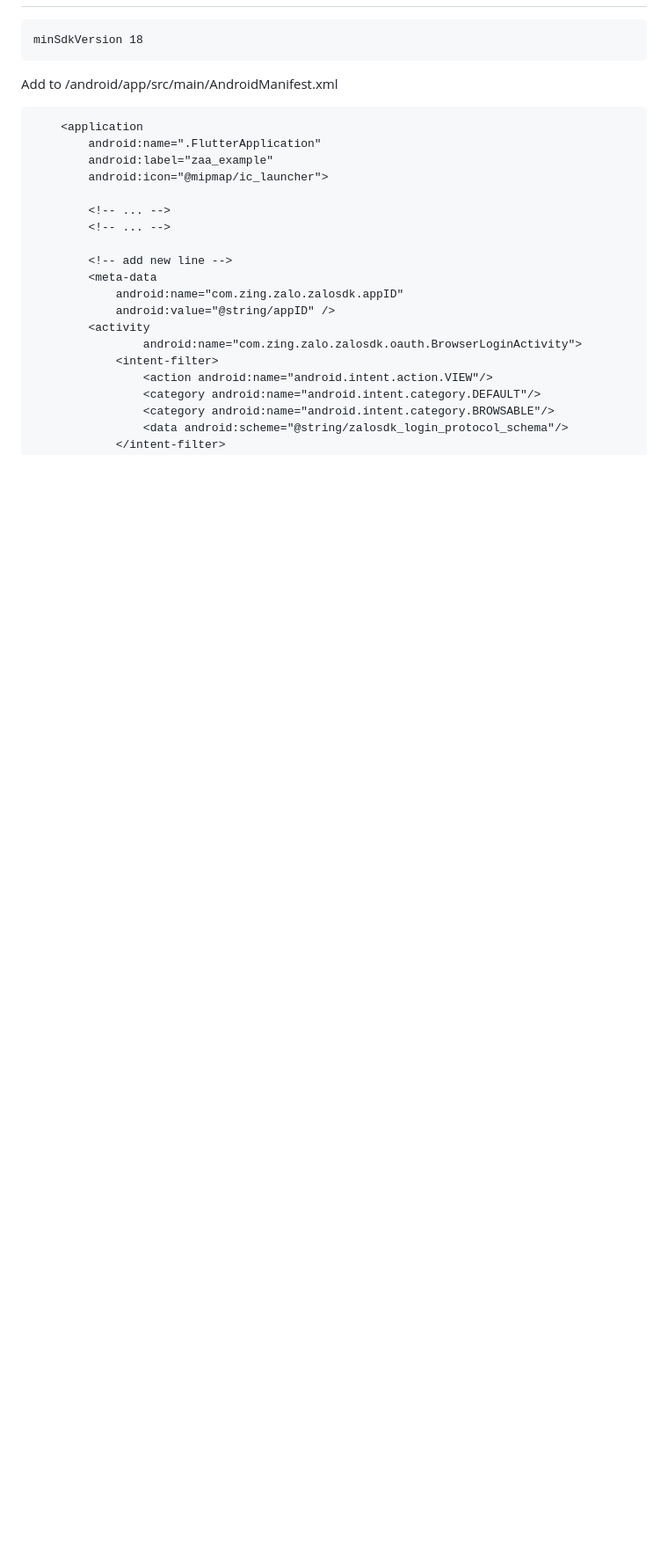
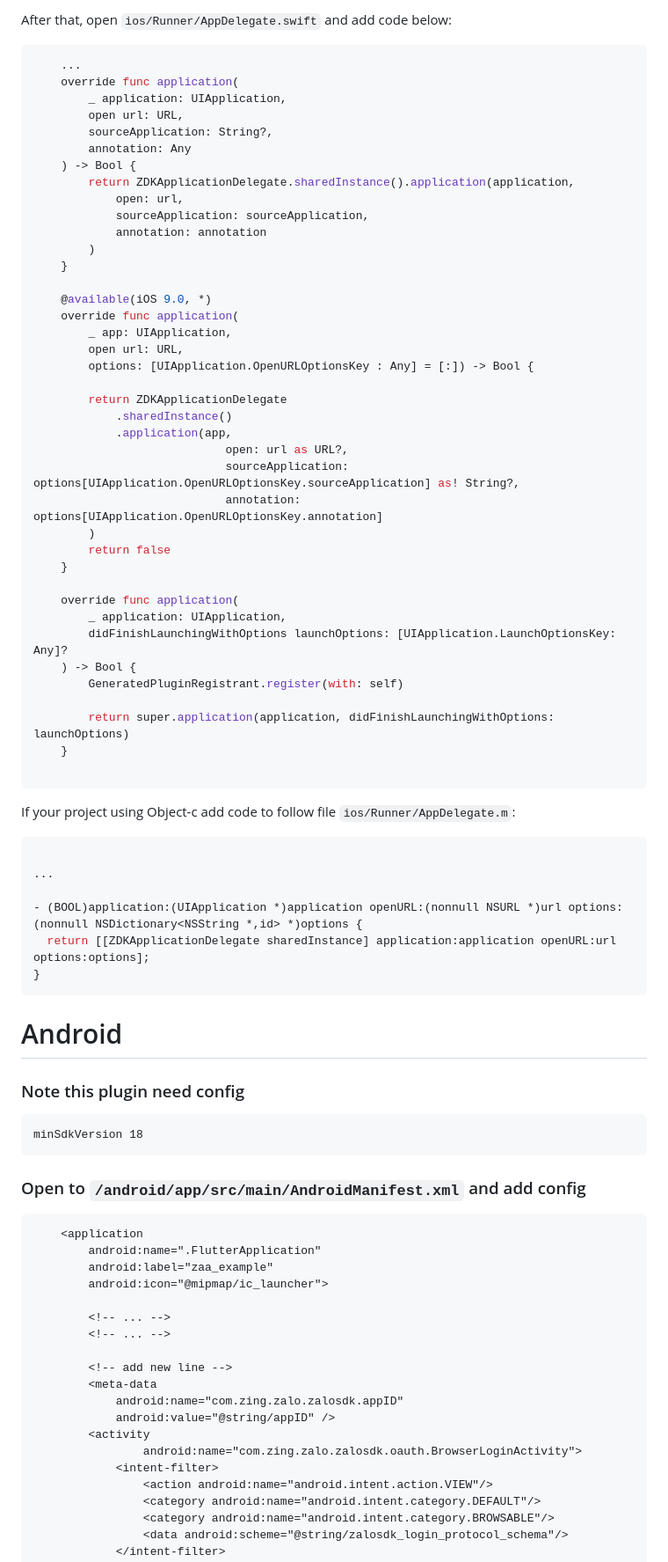
Before and after one commit to duythien0912/flutter_zalo_login, a Markdown page: README.md, the part around the change printed below. Shown: that part at 88% size. GitHub-like rendering; blank space fills up the shorter version.

Commit message:
[Thien] add auth code func update readme.md

````diff
--- a/README.md
+++ b/README.md
@@ -6,9 +85,65 @@ Demonstrates how to use the flutter_zalo_login plugin.
+After that, open `ios/Runner/AppDelegate.swift` and add code below:
+
+```swift
+    ...
+    override func application(
+        _ application: UIApplication,
+        open url: URL,
+        sourceApplication: String?,
+        annotation: Any
+    ) -> Bool {
+        return ZDKApplicationDelegate.sharedInstance().application(application,
+            open: url,
+            sourceApplication: sourceApplication,
+            annotation: annotation
+        )
+    }
+
+    @available(iOS 9.0, *)
+    override func application(
+        _ app: UIApplication,
+        open url: URL,
+        options: [UIApplication.OpenURLOptionsKey : Any] = [:]) -> Bool {
+
+        return ZDKApplicationDelegate
+            .sharedInstance()
+            .application(app,
+                            open: url as URL?,
+                            sourceApplication: options[UIApplication.OpenURLOptionsKey.sourceApplication] as! String?,
+                            annotation: options[UIApplication.OpenURLOptionsKey.annotation]
+        )
+        return false
+    }
+
+    override func application(
+        _ application: UIApplication,
+        didFinishLaunchingWithOptions launchOptions: [UIApplication.LaunchOptionsKey: Any]?
+    ) -> Bool {
+        GeneratedPluginRegistrant.register(with: self)
+
+        return super.application(application, didFinishLaunchingWithOptions: launchOptions)
+    }
+
+```
+
+If your project using Object-c add code to follow file `ios/Runner/AppDelegate.m`:
+```objc
+
+...
+
+- (BOOL)application:(UIApplication *)application openURL:(nonnull NSURL *)url options:(nonnull NSDictionary<NSString *,id> *)options {
+  return [[ZDKApplicationDelegate sharedInstance] application:application openURL:url options:options];
+}
+```
+
+# Android
+### Note this plugin need config
 
 ```
 minSdkVersion 18
 ```
 
-Add to /android/app/src/main/AndroidManifest.xml
+### Open to `/android/app/src/main/AndroidManifest.xml` and add config
 ```xml
     <application
         android:name=".FlutterApplication"
````
Also changed, not shown: other parts of README.md (+90 -37 lines), config.png (added), flutter.jpeg (added), login_zalo_android.gif (added), login_zalo_ios.gif (added), 10 other files.
